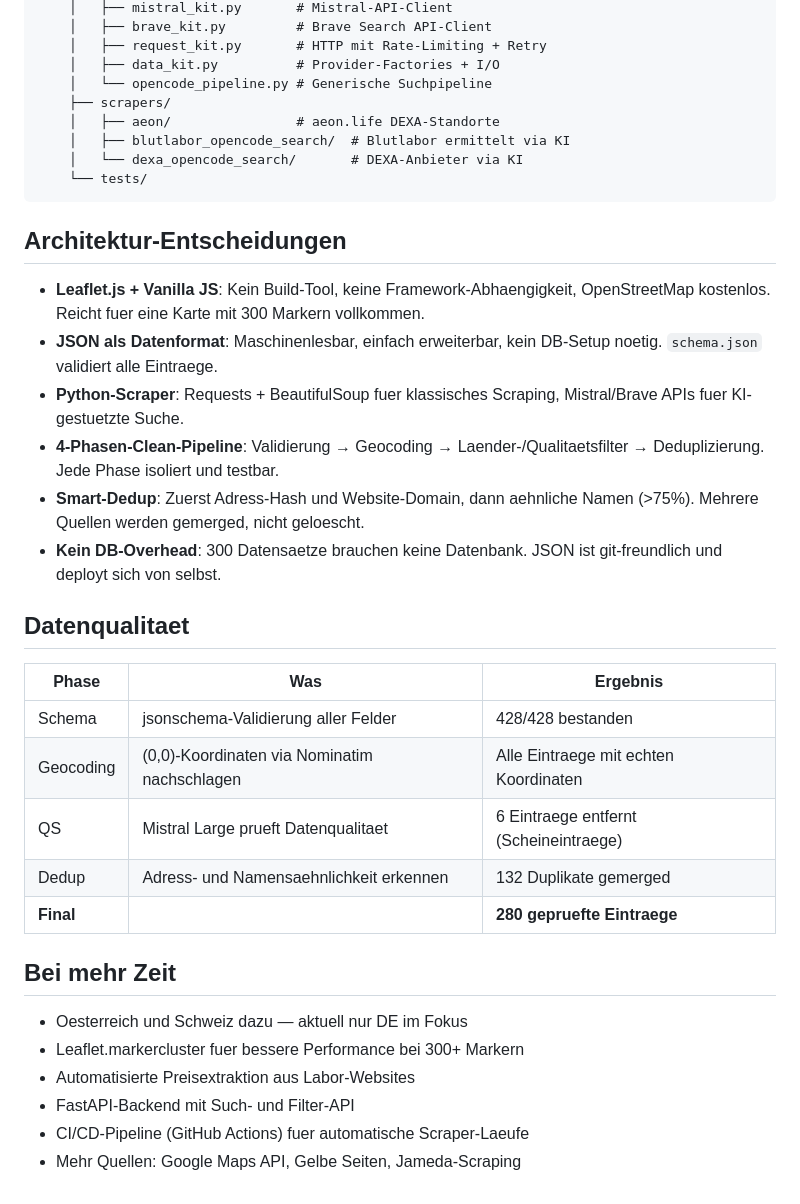
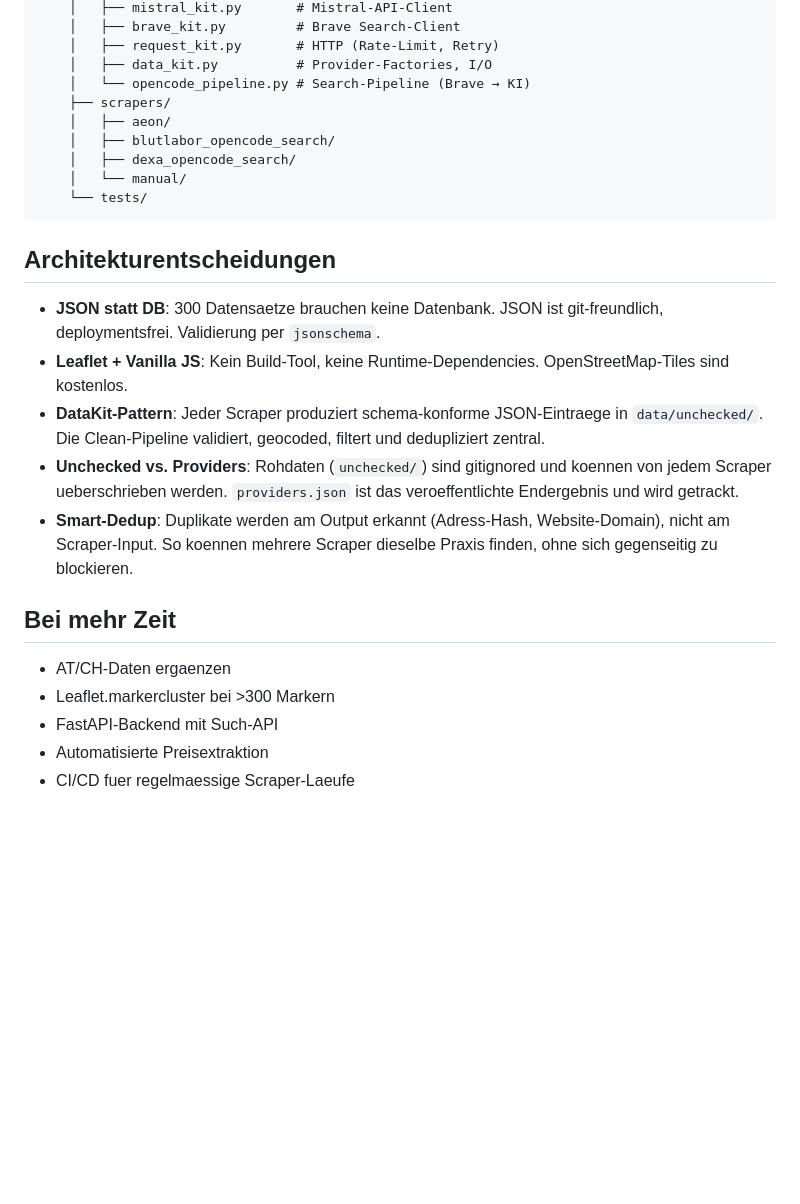
Before and after one commit to HTill/dexa_und_blut_labor_scrape, a Markdown page: README.md, the part around one of its changes. Rendered like a GitHub page; blank space fills up the shorter version.

Commit message:
docs: README nuechterner, verweist auf SCRAPING.md

````diff
--- a/README.md
+++ b/README.md
@@ -89,39 +71,28 @@ python serve.py
     │   ├── mistral_kit.py       # Mistral-API-Client
-    │   ├── brave_kit.py         # Brave Search API-Client
-    │   ├── request_kit.py       # HTTP mit Rate-Limiting + Retry
-    │   ├── data_kit.py          # Provider-Factories + I/O
-    │   └── opencode_pipeline.py # Generische Suchpipeline
+    │   ├── brave_kit.py         # Brave Search-Client
+    │   ├── request_kit.py       # HTTP (Rate-Limit, Retry)
+    │   ├── data_kit.py          # Provider-Factories, I/O
+    │   └── opencode_pipeline.py # Search-Pipeline (Brave → KI)
     ├── scrapers/
-    │   ├── aeon/                # aeon.life DEXA-Standorte
-    │   ├── blutlabor_opencode_search/  # Blutlabor ermittelt via KI
-    │   └── dexa_opencode_search/       # DEXA-Anbieter via KI
+    │   ├── aeon/
+    │   ├── blutlabor_opencode_search/
+    │   ├── dexa_opencode_search/
+    │   └── manual/
     └── tests/
 ```
 
-## Architektur-Entscheidungen
+## Architekturentscheidungen
 
-- **Leaflet.js + Vanilla JS**: Kein Build-Tool, keine Framework-Abhaengigkeit, OpenStreetMap kostenlos. Reicht fuer eine Karte mit 300 Markern vollkommen.
-- **JSON als Datenformat**: Maschinenlesbar, einfach erweiterbar, kein DB-Setup noetig. `schema.json` validiert alle Eintraege.
-- **Python-Scraper**: Requests + BeautifulSoup fuer klassisches Scraping, Mistral/Brave APIs fuer KI-gestuetzte Suche.
-- **4-Phasen-Clean-Pipeline**: Validierung → Geocoding → Laender-/Qualitaetsfilter → Deduplizierung. Jede Phase isoliert und testbar.
-- **Smart-Dedup**: Zuerst Adress-Hash und Website-Domain, dann aehnliche Namen (>75%). Mehrere Quellen werden gemerged, nicht geloescht.
-- **Kein DB-Overhead**: 300 Datensaetze brauchen keine Datenbank. JSON ist git-freundlich und deployt sich von selbst.
-
-## Datenqualitaet
-
-| Phase | Was | Ergebnis |
-|-------|-----|----------|
-| Schema | jsonschema-Validierung aller Felder | 428/428 bestanden |
-| Geocoding | (0,0)-Koordinaten via Nominatim nachschlagen | Alle Eintraege mit echten Koordinaten |
-| QS | Mistral Large prueft Datenqualitaet | 6 Eintraege entfernt (Scheineintraege) |
-| Dedup | Adress- und Namensaehnlichkeit erkennen | 132 Duplikate gemerged |
-| **Final** | | **280 gepruefte Eintraege** |
+- **JSON statt DB**: 300 Datensaetze brauchen keine Datenbank. JSON ist git-freundlich, deploymentsfrei. Validierung per `jsonschema`.
+- **Leaflet + Vanilla JS**: Kein Build-Tool, keine Runtime-Dependencies. OpenStreetMap-Tiles sind kostenlos.
+- **DataKit-Pattern**: Jeder Scraper produziert schema-konforme JSON-Eintraege in `data/unchecked/`. Die Clean-Pipeline validiert, geocoded, filtert und dedupliziert zentral.
+- **Unchecked vs. Providers**: Rohdaten (`unchecked/`) sind gitignored und koennen von jedem Scraper ueberschrieben werden. `providers.json` ist das veroeffentlichte Endergebnis und wird getrackt.
+- **Smart-Dedup**: Duplikate werden am Output erkannt (Adress-Hash, Website-Domain), nicht am Scraper-Input. So koennen mehrere Scraper dieselbe Praxis finden, ohne sich gegenseitig zu blockieren.
 
 ## Bei mehr Zeit
 
-- Oesterreich und Schweiz dazu — aktuell nur DE im Fokus
-- Leaflet.markercluster fuer bessere Performance bei 300+ Markern
-- Automatisierte Preisextraktion aus Labor-Websites
-- FastAPI-Backend mit Such- und Filter-API
-- CI/CD-Pipeline (GitHub Actions) fuer automatische Scraper-Laeufe
-- Mehr Quellen: Google Maps API, Gelbe Seiten, Jameda-Scraping
+- AT/CH-Daten ergaenzen
+- Leaflet.markercluster bei >300 Markern
+- FastAPI-Backend mit Such-API
+- Automatisierte Preisextraktion
+- CI/CD fuer regelmaessige Scraper-Laeufe
````
Also changed, not shown: other parts of README.md (+42 -60 lines).
